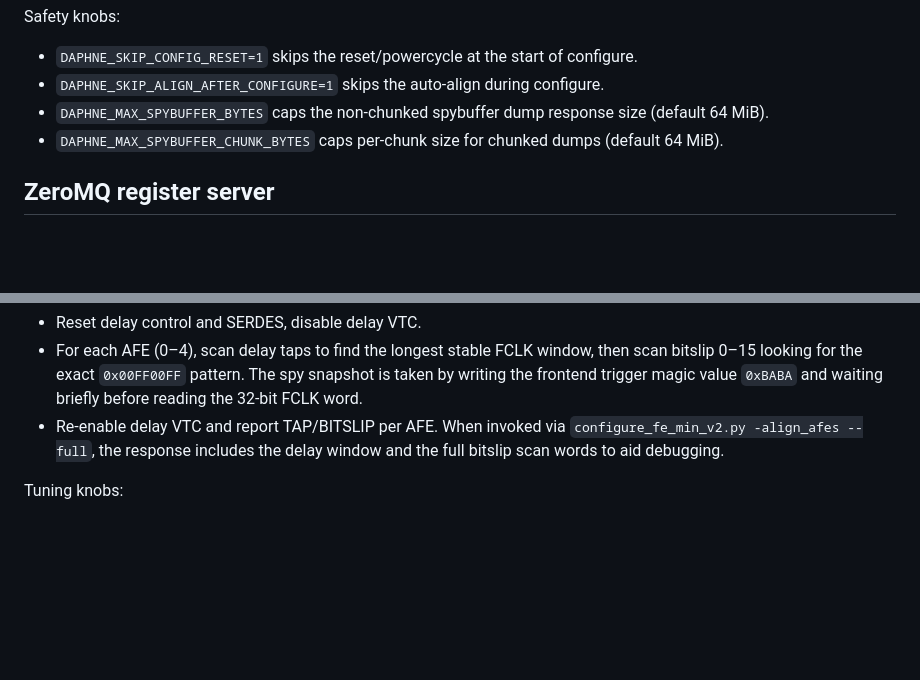
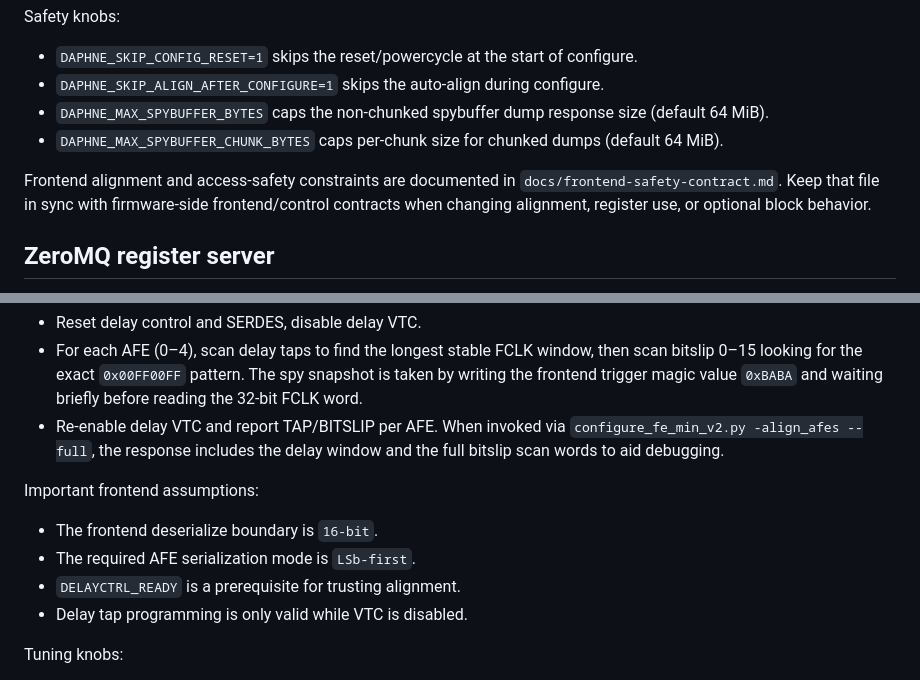
Before and after one commit to ecristal/daphneZMQ, a Markdown page: README.md, 2 parts joined by grey strips. GitHub-like rendering; blank space fills up the shorter version.

Commit message:
Document frontend safety constraints

```diff
--- a/README.md
+++ b/README.md
@@ -85,6 +85,11 @@ Safety knobs:
 - `DAPHNE_MAX_SPYBUFFER_BYTES` caps the non-chunked spybuffer dump response size (default 64 MiB).
 - `DAPHNE_MAX_SPYBUFFER_CHUNK_BYTES` caps per-chunk size for chunked dumps (default 64 MiB).
 
+Frontend alignment and access-safety constraints are documented in
+`docs/frontend-safety-contract.md`. Keep that file in sync with firmware-side
+frontend/control contracts when changing alignment, register use, or optional
+block behavior.
+
 ## ZeroMQ register server
 
 The server provides blocking request/reply access to AXI registers. It accepts the
@@ -149,6 +154,13 @@ Alignment logic (`alignAFE()`):
 - Reset delay control and SERDES, disable delay VTC.
 - For each AFE (0–4), scan delay taps to find the longest stable FCLK window, then scan bitslip 0–15 looking for the exact `0x00FF00FF` pattern. The spy snapshot is taken by writing the frontend trigger magic value `0xBABA` and waiting briefly before reading the 32-bit FCLK word.
 - Re-enable delay VTC and report TAP/BITSLIP per AFE. When invoked via `configure_fe_min_v2.py -align_afes --full`, the response includes the delay window and the full bitslip scan words to aid debugging.
+
+Important frontend assumptions:
+
+- The frontend deserialize boundary is `16-bit`.
+- The required AFE serialization mode is `LSb-first`.
+- `DELAYCTRL_READY` is a prerequisite for trusting alignment.
+- Delay tap programming is only valid while VTC is disabled.
 
 Tuning knobs:
 - Set `DAPHNE_SKIP_CONFIG_RESET=1` to skip the reset/powercycle at the start of configure.
```
Also changed, not shown: docs/frontend-safety-contract.md (added, +107 -0 lines).
